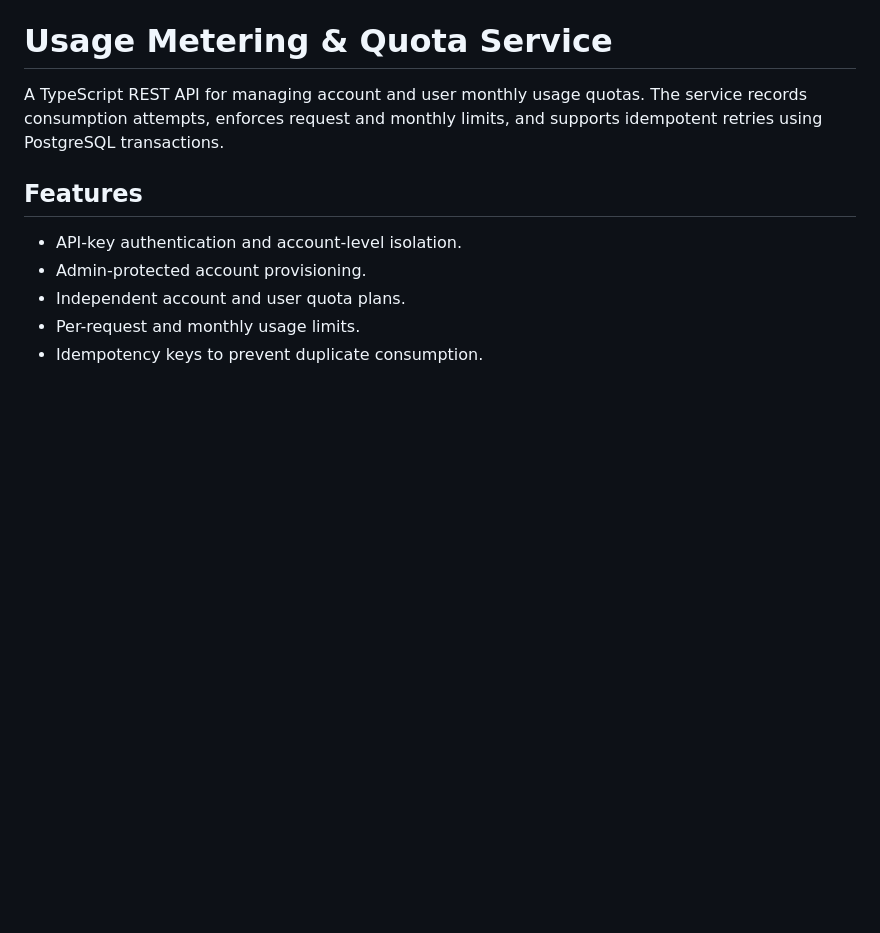
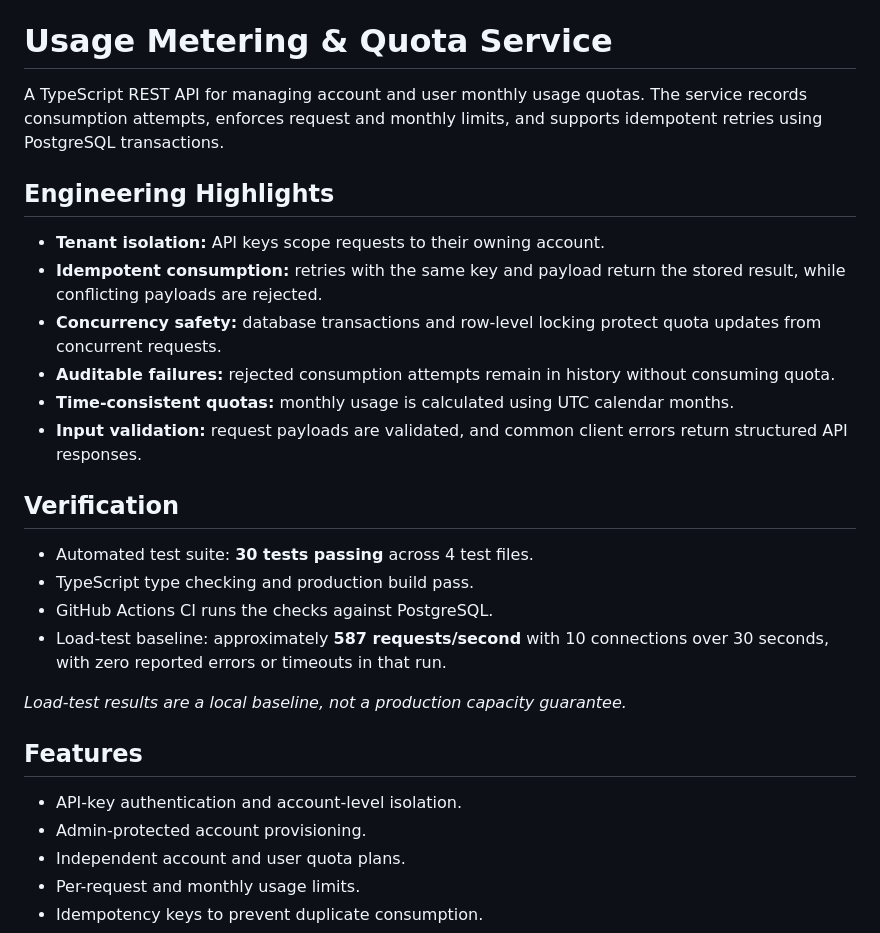
Before and after one commit to Shoshaskari/usage-metering, a Markdown page: README.md, the part around the change. Drawn GitHub-style; blank space fills up the shorter version.

Commit message:
docs: strengthen portfolio README

```diff
--- a/README.md
+++ b/README.md
@@ -1,6 +1,24 @@
 # Usage Metering & Quota Service
 
 A TypeScript REST API for managing account and user monthly usage quotas. The service records consumption attempts, enforces request and monthly limits, and supports idempotent retries using PostgreSQL transactions.
+
+## Engineering Highlights
+
+- **Tenant isolation:** API keys scope requests to their owning account.
+- **Idempotent consumption:** retries with the same key and payload return the stored result, while conflicting payloads are rejected.
+- **Concurrency safety:** database transactions and row-level locking protect quota updates from concurrent requests.
+- **Auditable failures:** rejected consumption attempts remain in history without consuming quota.
+- **Time-consistent quotas:** monthly usage is calculated using UTC calendar months.
+- **Input validation:** request payloads are validated, and common client errors return structured API responses.
+
+## Verification
+
+- Automated test suite: **30 tests passing** across 4 test files.
+- TypeScript type checking and production build pass.
+- GitHub Actions CI runs the checks against PostgreSQL.
+- Load-test baseline: approximately **587 requests/second** with 10 connections over 30 seconds, with zero reported errors or timeouts in that run.
+
+*Load-test results are a local baseline, not a production capacity guarantee.*
 
 ## Features
 
```
